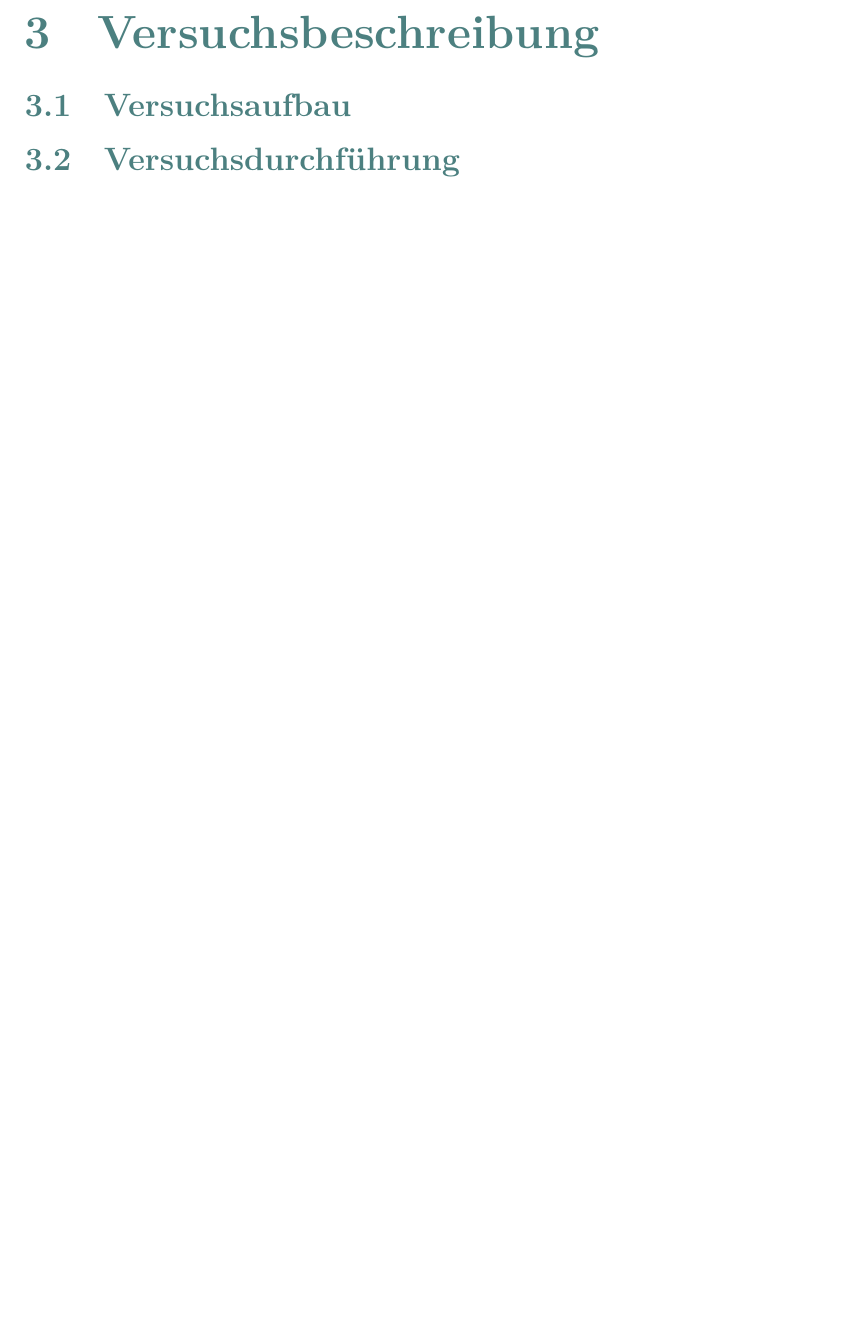
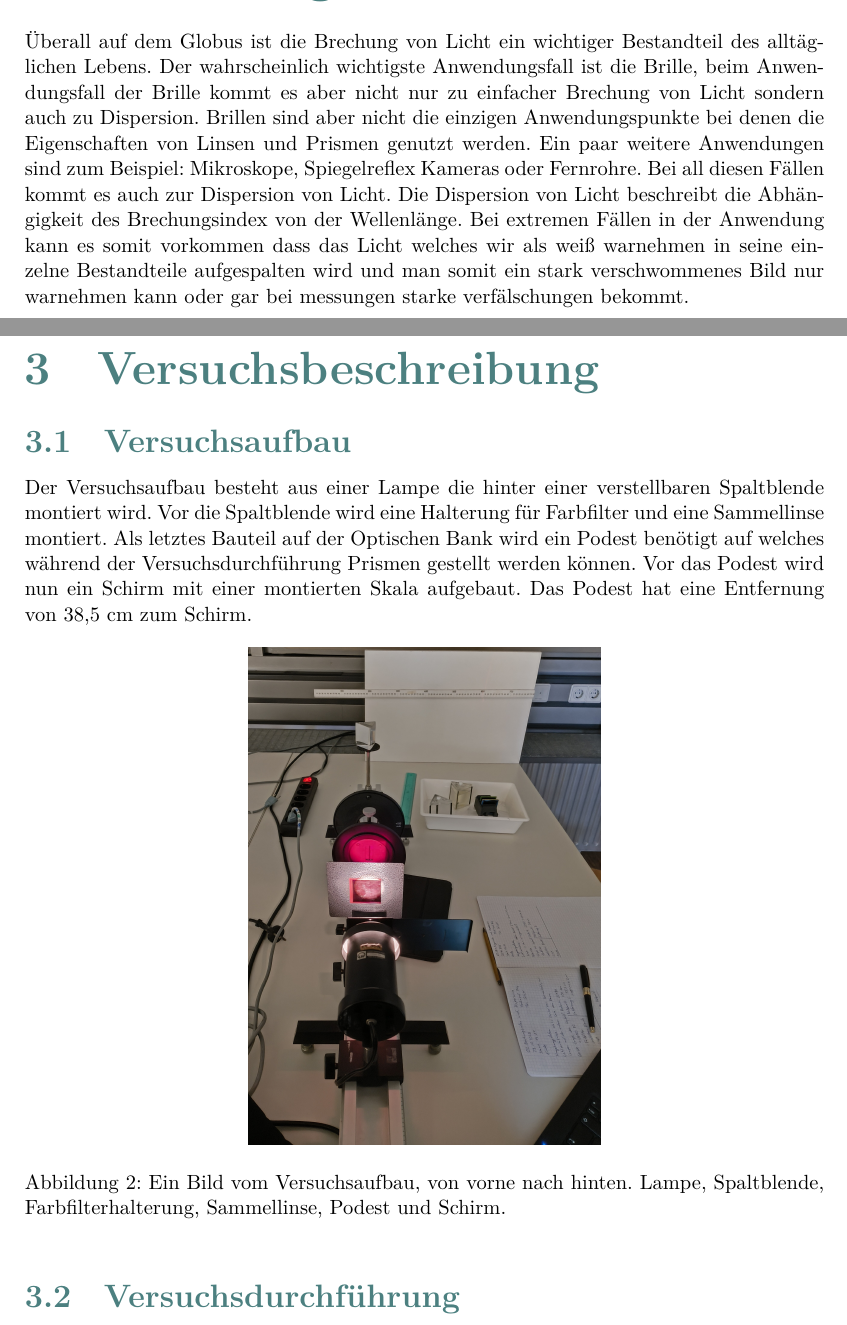
Before and after one commit to halloda04/Versuch-O2, a LaTeX document (Versuch O2/Titelblatt.tex, which reads Versuch O2/Einleitung.tex, Versuch O2/Versuchsbeschreibung.tex): part of page 6 of 10 before the commit and two parts of pages 3 and 6 of 10 after it, the two joined at a grey line, cut at the place of the change, the shorter picture padded with empty space. Compiled offline with XeLaTeX.

Commit message:
Einleitung+ Aufbau

```diff
--- a/Versuch O2/Einleitung.tex
+++ b/Versuch O2/Einleitung.tex
@@ -1 +1,16 @@
 \section{Einleitung}
+
+Überall auf dem Globus ist die Brechung von Licht ein wichtiger
+Bestandteil des alltäglichen Lebens. Der wahrscheinlich wichtigste
+Anwendungsfall ist die Brille, beim Anwendungsfall der Brille kommt es
+aber nicht nur zu einfacher Brechung von Licht sondern auch zu
+Dispersion. Brillen sind aber nicht die einzigen Anwendungspunkte bei
+denen die Eigenschaften von Linsen und Prismen genutzt werden. Ein paar
+weitere Anwendungen sind zum Beispiel: Mikroskope, Spiegelreflex Kameras
+oder Fernrohre. Bei all diesen Fällen kommt es auch zur Dispersion von
+Licht. Die Dispersion von Licht beschreibt die Abhängigkeit des
+Brechungsindex von der Wellenlänge. Bei extremen Fällen in der
+Anwendung kann es somit vorkommen dass das Licht welches wir als
+weiß warnehmen in seine einzelne Bestandteile aufgespalten wird und man
+somit ein stark verschwommenes Bild nur warnehmen kann oder gar bei
+messungen starke verfälschungen bekommt.
--- a/Versuch O2/Versuchsbeschreibung.tex
+++ b/Versuch O2/Versuchsbeschreibung.tex
@@ -1,5 +1,18 @@
 \section{Versuchsbeschreibung}
 \subsection{Versuchsaufbau}
+Der Versuchsaufbau besteht aus einer Lampe die hinter einer verstellbaren
+Spaltblende montiert wird. Vor die Spaltblende wird eine Halterung für
+Farbfilter und eine Sammellinse montiert. Als letztes Bauteil auf der
+Optischen Bank wird ein Podest benötigt auf welches während der
+Versuchsdurchführung Prismen gestellt werden können. Vor das Podest wird
+nun ein Schirm mit einer montierten Skala aufgebaut. Das Podest hat eine
+Entfernung von 38,5 cm zum Schirm.
+\begin{figure}[!htb]
+\centering
+\includegraphics[scale=0.08]{Bilder/Richtiger Aufbau.jpg}
+\caption{Ein Bild vom Versuchsaufbau, von vorne nach hinten. Lampe, Spaltblende, Farbfilterhalterung, Sammellinse, Podest und Schirm.  }
+\end{figure}
+
 %\begin{wrapfigure}{r}{0.4\textwidth} % r=rechts, l=links, 0.4=Breite
 %        \centering
 %        \includegraphics[width=0.9\linewidth]{Bilder/Versuchsaufbau O3.jpeg}
```
Also changed, not shown: Versuch O2/Titelblatt.tex (+1 -1 lines), Versuch O2/Bilder/IMG_20251029_145915801.jpg (added), Versuch O2/Bilder/Richtiger Aufbau.jpg (added), Versuch O2/Bilder/Titelbild O3.png (deleted), Versuch O2/Bilder/Titelbild.png (deleted), Versuch O2/Bilder/Versuchsaufbau O2.jpg (added), Versuch O2/Bilder/Versuchsaufbau O3.jpeg (deleted), Versuch O2/Titelblatt.pdf, 5 other files.
